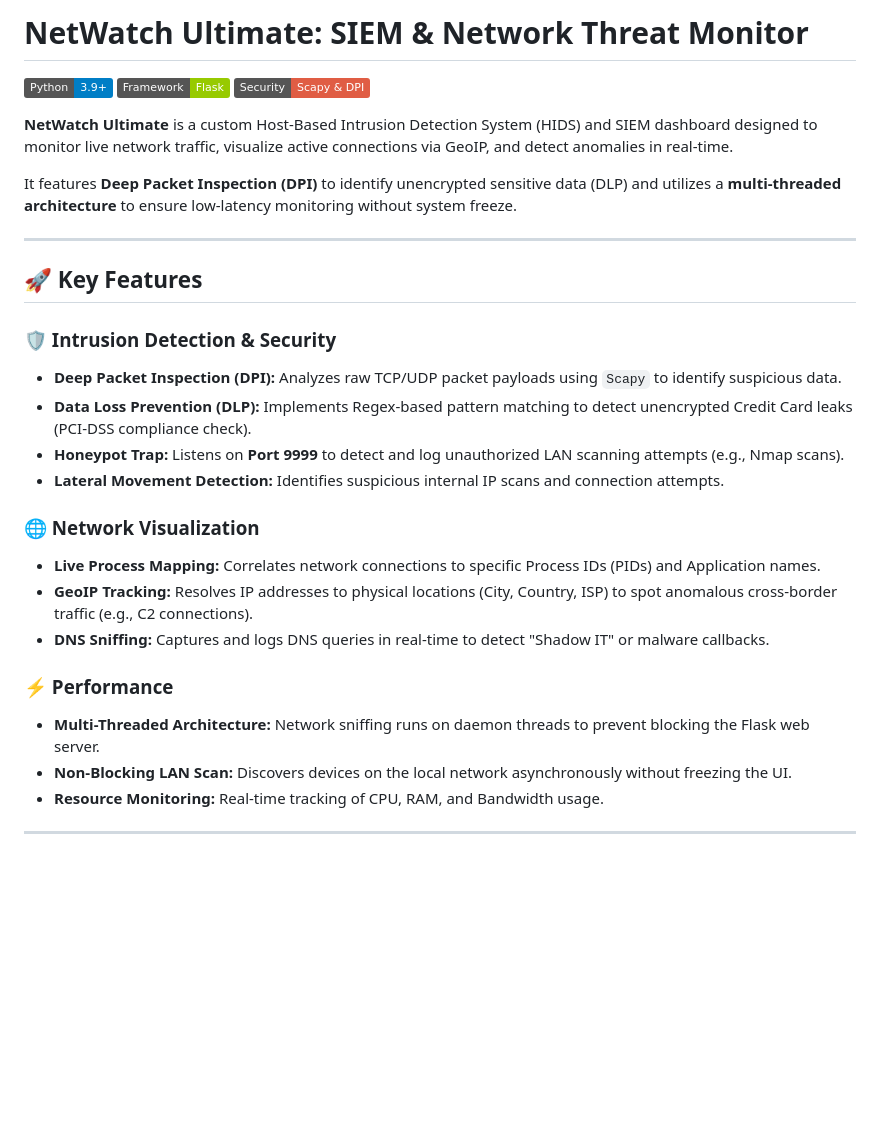
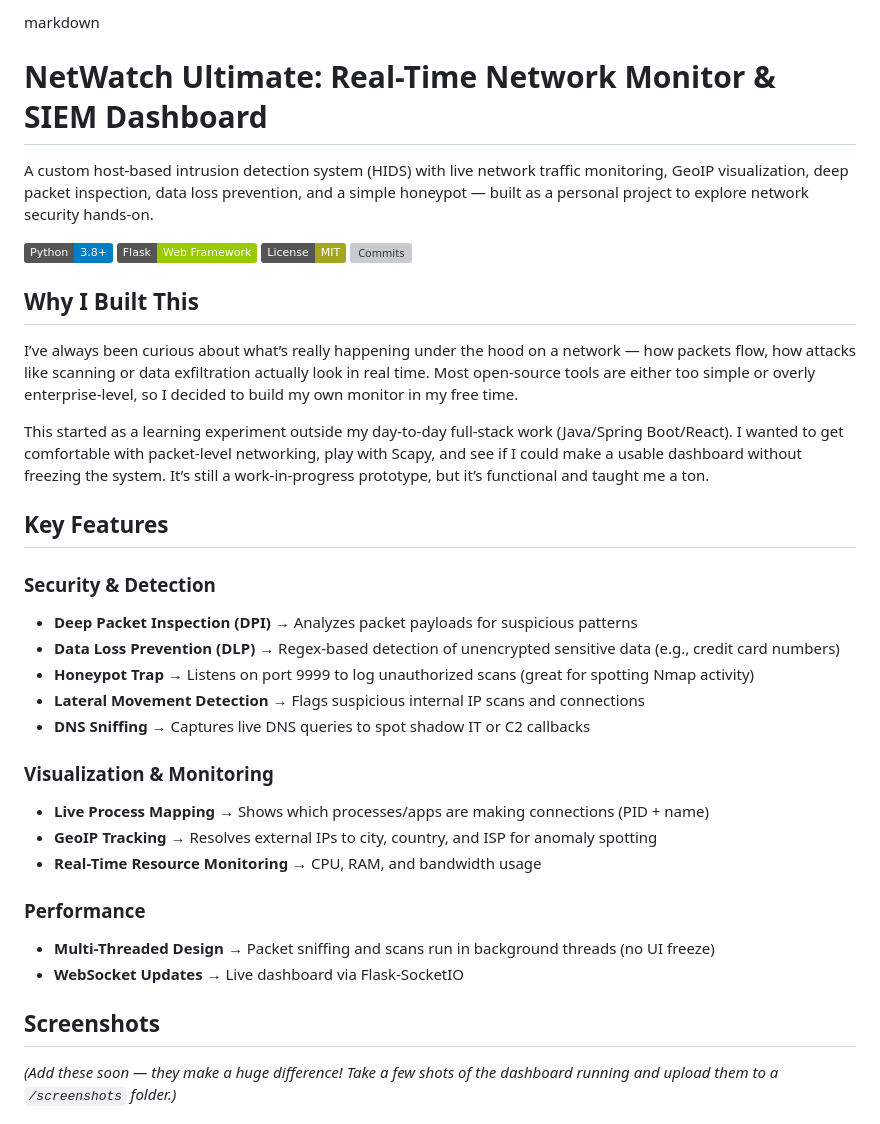
Before and after one commit to neerajsait/Network-Monitor, a Markdown page: README.md, the part around one of its changes. GitHub-like rendering; badges without logos; blank space fills up the shorter version; grey boxes are pictures that could not be loaded.

```diff
--- a/README.md
+++ b/README.md
@@ -1,30 +1,36 @@
-# NetWatch Ultimate: SIEM & Network Threat Monitor
+markdown
 
-![Python](https://img.shields.io/badge/Python-3.9%2B-blue) ![Flask](https://img.shields.io/badge/Framework-Flask-green) ![Security](https://img.shields.io/badge/Security-Scapy%20%26%20DPI-red)
+# NetWatch Ultimate: Real-Time Network Monitor & SIEM Dashboard
 
-**NetWatch Ultimate** is a custom Host-Based Intrusion Detection System (HIDS) and SIEM dashboard designed to monitor live network traffic, visualize active connections via GeoIP, and detect anomalies in real-time.
+A custom host-based intrusion detection system (HIDS) with live network traffic monitoring, GeoIP visualization, deep packet inspection, data loss prevention, and a simple honeypot — built as a personal project to explore network security hands-on.
 
-It features **Deep Packet Inspection (DPI)** to identify unencrypted sensitive data (DLP) and utilizes a **multi-threaded architecture** to ensure low-latency monitoring without system freeze.
+[![Python](https://img.shields.io/badge/Python-3.8%2B-blue)](https://www.python.org/)
+[![Flask](https://img.shields.io/badge/Flask-Web%20Framework-green)](https://flask.palletsprojects.com/)
+[![License](https://img.shields.io/badge/License-MIT-yellowgreen)](LICENSE)
+[![Commits](https://img.shields.io/github/commit-activity/m/neerajsait/Network-Monitor)](https://github.com/neerajsait/Network-Monitor/commits/main)
 
----
+## Why I Built This
+I’ve always been curious about what’s really happening under the hood on a network — how packets flow, how attacks like scanning or data exfiltration actually look in real time. Most open-source tools are either too simple or overly enterprise-level, so I decided to build my own monitor in my free time.
 
-## 🚀 Key Features
+This started as a learning experiment outside my day-to-day full-stack work (Java/Spring Boot/React). I wanted to get comfortable with packet-level networking, play with Scapy, and see if I could make a usable dashboard without freezing the system. It’s still a work-in-progress prototype, but it’s functional and taught me a ton.
 
-### 🛡️ Intrusion Detection & Security
-* **Deep Packet Inspection (DPI):** Analyzes raw TCP/UDP packet payloads using `Scapy` to identify suspicious data.
-* **Data Loss Prevention (DLP):** Implements Regex-based pattern matching to detect unencrypted Credit Card leaks (PCI-DSS compliance check).
-* **Honeypot Trap:** Listens on **Port 9999** to detect and log unauthorized LAN scanning attempts (e.g., Nmap scans).
-* **Lateral Movement Detection:** Identifies suspicious internal IP scans and connection attempts.
+## Key Features
+### Security & Detection
+- **Deep Packet Inspection (DPI)** → Analyzes packet payloads for suspicious patterns
+- **Data Loss Prevention (DLP)** → Regex-based detection of unencrypted sensitive data (e.g., credit card numbers)
+- **Honeypot Trap** → Listens on port 9999 to log unauthorized scans (great for spotting Nmap activity)
+- **Lateral Movement Detection** → Flags suspicious internal IP scans and connections
+- **DNS Sniffing** → Captures live DNS queries to spot shadow IT or C2 callbacks
 
-### 🌐 Network Visualization
-* **Live Process Mapping:** Correlates network connections to specific Process IDs (PIDs) and Application names.
-* **GeoIP Tracking:** Resolves IP addresses to physical locations (City, Country, ISP) to spot anomalous cross-border traffic (e.g., C2 connections).
-* **DNS Sniffing:** Captures and logs DNS queries in real-time to detect "Shadow IT" or malware callbacks.
+### Visualization & Monitoring
+- **Live Process Mapping** → Shows which processes/apps are making connections (PID + name)
+- **GeoIP Tracking** → Resolves external IPs to city, country, and ISP for anomaly spotting
+- **Real-Time Resource Monitoring** → CPU, RAM, and bandwidth usage
 
-### ⚡ Performance
-* **Multi-Threaded Architecture:** Network sniffing runs on daemon threads to prevent blocking the Flask web server.
-* **Non-Blocking LAN Scan:** Discovers devices on the local network asynchronously without freezing the UI.
-* **Resource Monitoring:** Real-time tracking of CPU, RAM, and Bandwidth usage.
+### Performance
+- **Multi-Threaded Design** → Packet sniffing and scans run in background threads (no UI freeze)
+- **WebSocket Updates** → Live dashboard via Flask-SocketIO
 
----
+## Screenshots
+*(Add these soon — they make a huge difference! Take a few shots of the dashboard running and upload them to a `/screenshots` folder.)*
 
```
Also changed, not shown: other parts of README.md (+46 -46 lines).
